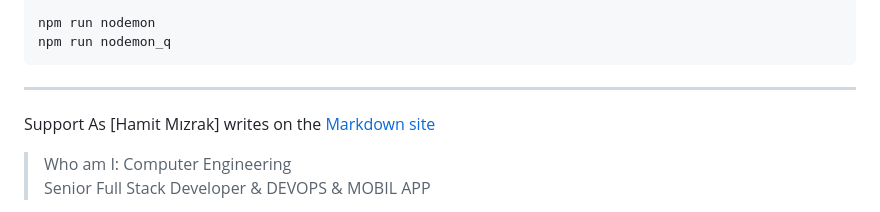
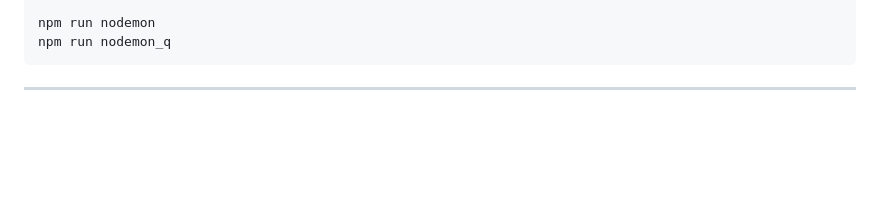
Before and after one commit to burakhkahraman/Full_Stack_Developer5, a Markdown page: README.md, the part around one of its changes. Rendered like a GitHub page; blank space fills up the shorter version.

```diff
--- a/README.md
+++ b/README.md
@@ -145,10 +145,5 @@ npm run nodemon_q
 
 
 ---
-Support
-As [Hamit Mızrak] writes on the [Markdown site][hm]
 
-> Who am I:
-> Computer Engineering
-> Senior Full Stack Developer & DEVOPS & MOBIL APP
 
```
Also changed, not shown: other parts of README.md (+5 -4 lines).
